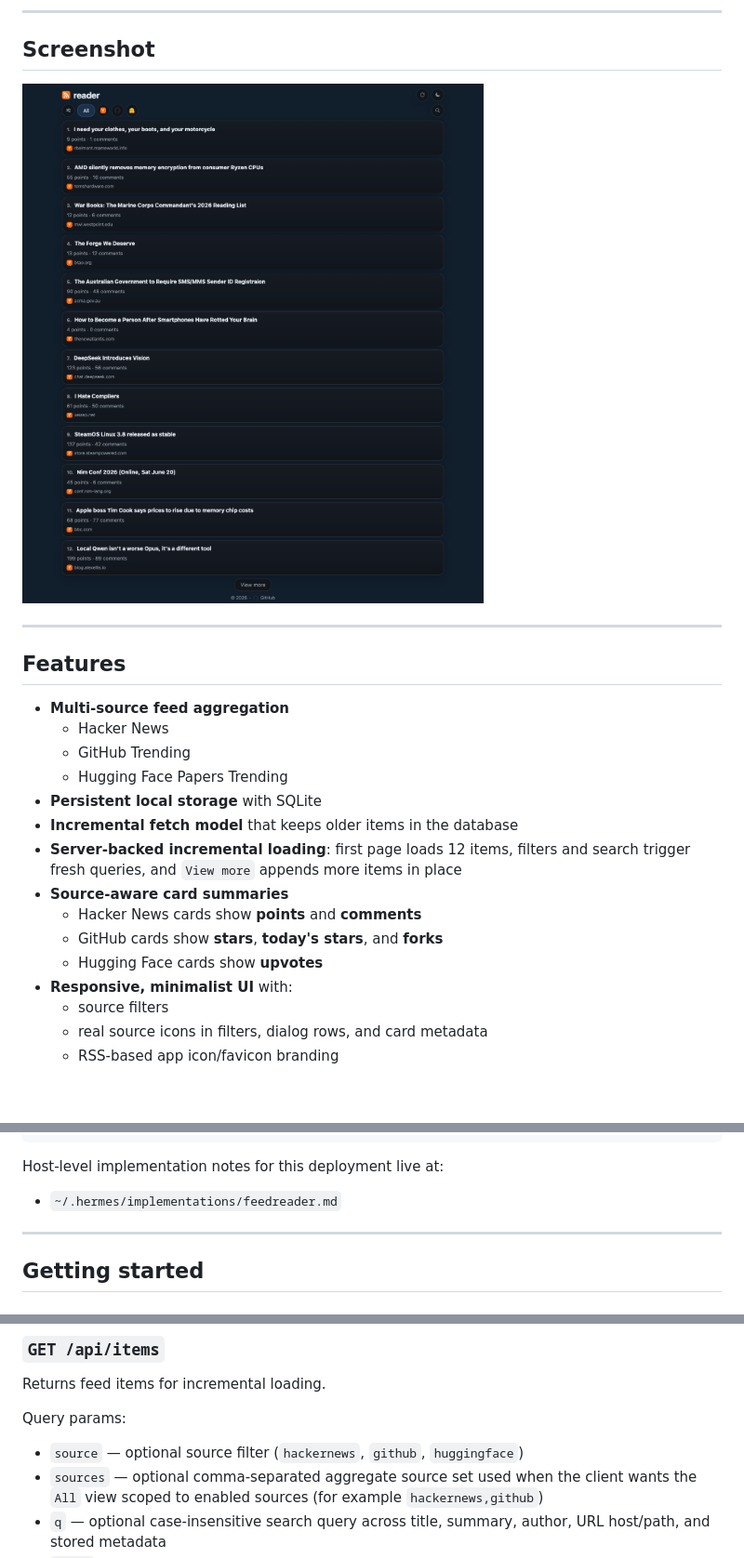
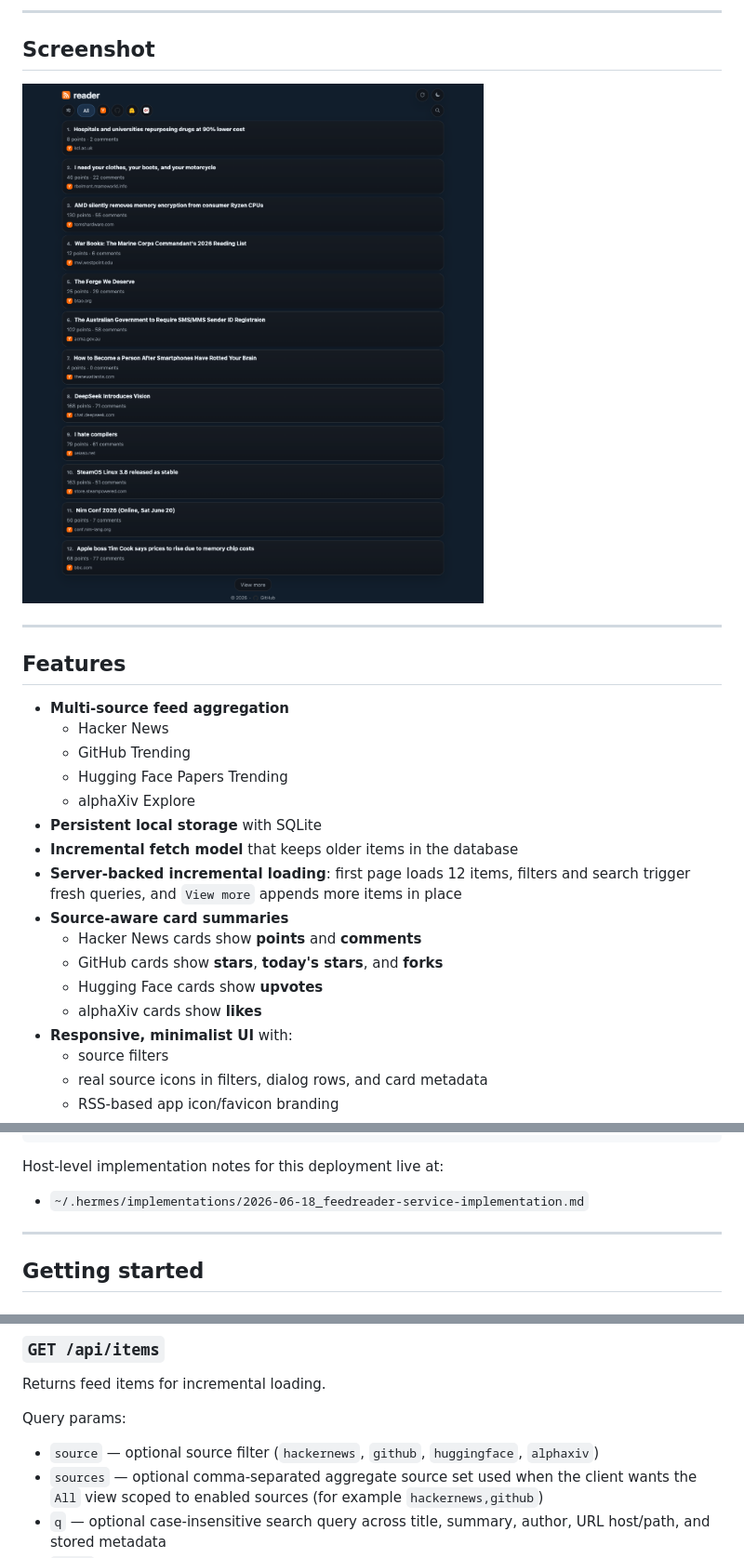
Before and after one commit to boringcode-dev/feedreader, a Markdown page: README.md, 3 parts joined by grey strips. Shown: that part at 93% size. Rendered like a GitHub page; pictures changed too: docs/assets/feedreader-home.png; blank space fills up the shorter version.

Commit message:
feat: add alphaxiv source to feedreader

```diff
--- a/README.md
+++ b/README.md
@@ -29,6 +29,7 @@
   - Hacker News
   - GitHub Trending
   - Hugging Face Papers Trending
+  - alphaXiv Explore
 - **Persistent local storage** with SQLite
 - **Incremental fetch model** that keeps older items in the database
 - **Server-backed incremental loading**: first page loads 12 items, filters and search trigger fresh queries, and `View more` appends more items in place
@@ -36,6 +37,7 @@
   - Hacker News cards show **points** and **comments**
   - GitHub cards show **stars**, **today's stars**, and **forks**
   - Hugging Face cards show **upvotes**
+  - alphaXiv cards show **likes**
 - **Responsive, minimalist UI** with:
   - source filters
   - real source icons in filters, dialog rows, and card metadata
@@ -127,7 +129,7 @@ docs/assets/            README screenshots and supporting images
 
 Host-level implementation notes for this deployment live at:
 
-- `~/.hermes/implementations/feedreader.md`
+- `~/.hermes/implementations/2026-06-18_feedreader-service-implementation.md`
 
 ---
 
@@ -211,7 +213,7 @@ Returns service health and per-source refresh status.
 Returns feed items for incremental loading.
 
 Query params:
-- `source` — optional source filter (`hackernews`, `github`, `huggingface`)
+- `source` — optional source filter (`hackernews`, `github`, `huggingface`, `alphaxiv`)
 - `sources` — optional comma-separated aggregate source set used when the client wants the `All` view scoped to enabled sources (for example `hackernews,github`)
 - `q` — optional case-insensitive search query across title, summary, author, URL host/path, and stored metadata
 - `limit` — page size
```
Also changed, not shown: other parts of README.md (+2 -0 lines), 11 other files.
